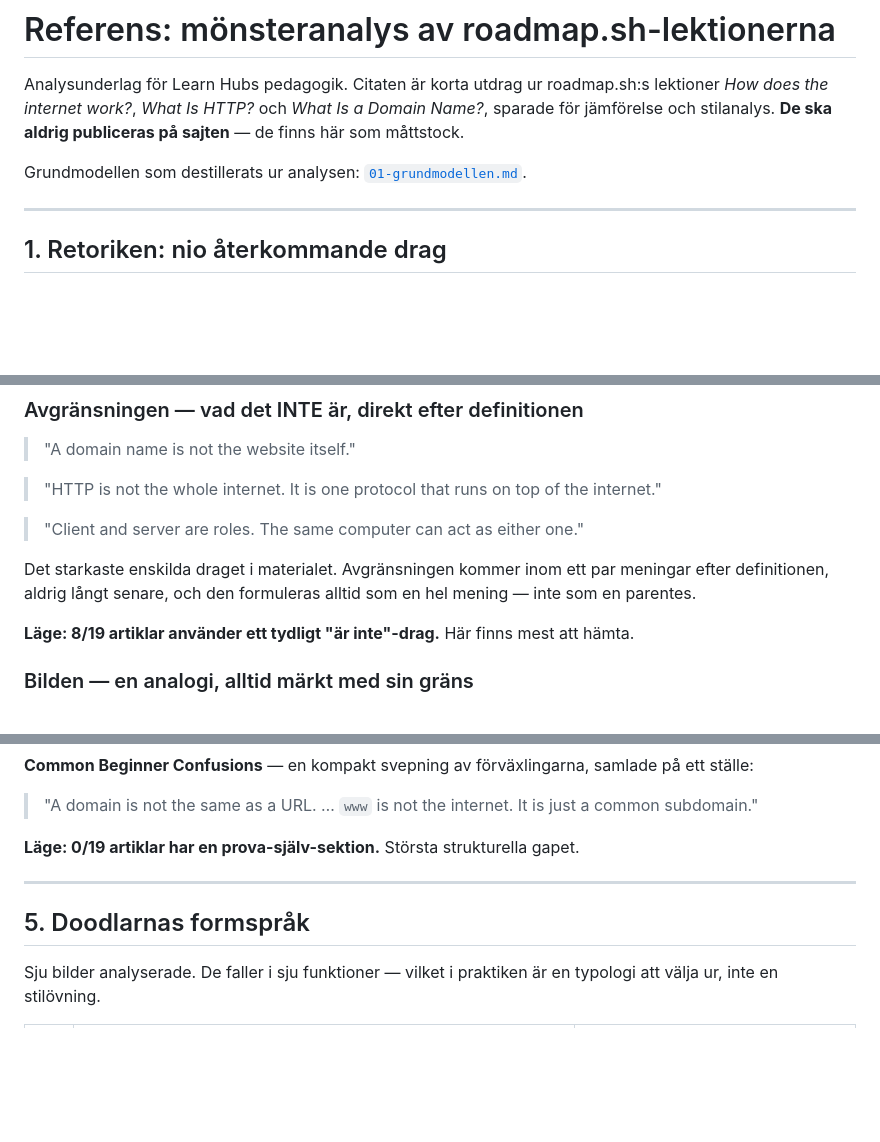
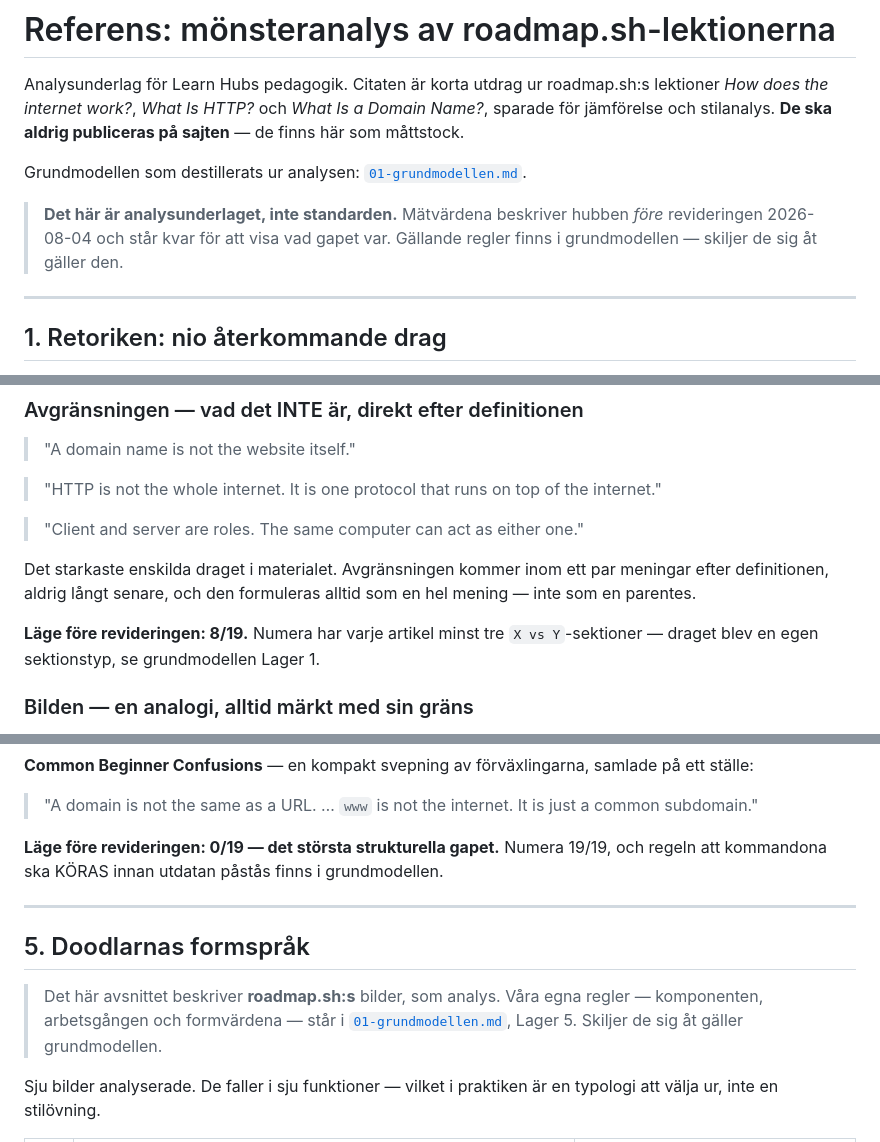
Before and after one commit to BeeBarry/PersonalWebsite, a Markdown page: docs/pedagogik/00-referens-monsteranalys.md, 3 parts joined by grey strips. Rendered like a GitHub page; blank space fills up the shorter version.

```diff
--- a/docs/pedagogik/00-referens-monsteranalys.md
+++ b/docs/pedagogik/00-referens-monsteranalys.md
@@ -5,6 +5,10 @@ Analysunderlag för Learn Hubs pedagogik. Citaten är korta utdrag ur roadmap.sh
 jämförelse och stilanalys. **De ska aldrig publiceras på sajten** — de finns här som måttstock.
 
 Grundmodellen som destillerats ur analysen: [`01-grundmodellen.md`](01-grundmodellen.md).
+
+> **Det här är analysunderlaget, inte standarden.** Mätvärdena beskriver hubben *före*
+> revideringen 2026-08-04 och står kvar för att visa vad gapet var. Gällande regler finns i
+> grundmodellen — skiljer de sig åt gäller den.
 
 ---
 
@@ -49,7 +53,8 @@ Det starkaste enskilda draget i materialet. Avgränsningen kommer inom ett par m
 definitionen, aldrig långt senare, och den formuleras alltid som en hel mening — inte som en
 parentes.
 
-**Läge: 8/19 artiklar använder ett tydligt "är inte"-drag.** Här finns mest att hämta.
+**Läge före revideringen: 8/19.** Numera har varje artikel minst tre `X vs Y`-sektioner —
+draget blev en egen sektionstyp, se grundmodellen Lager 1.
 
 ### Bilden — en analogi, alltid märkt med sin gräns
 
@@ -205,11 +210,16 @@ Att föregripa förvirringen som övningen själv orsakar är det som gör den o
 
 > "A domain is not the same as a URL. … `www` is not the internet. It is just a common subdomain."
 
-**Läge: 0/19 artiklar har en prova-själv-sektion.** Största strukturella gapet.
+**Läge före revideringen: 0/19 — det största strukturella gapet.** Numera 19/19, och regeln
+att kommandona ska KÖRAS innan utdatan påstås finns i grundmodellen.
 
 ---
 
 ## 5. Doodlarnas formspråk
+
+> Det här avsnittet beskriver **roadmap.sh:s** bilder, som analys. Våra egna regler — komponenten,
+> arbetsgången och formvärdena — står i [`01-grundmodellen.md`](01-grundmodellen.md), Lager 5.
+> Skiljer de sig åt gäller grundmodellen.
 
 Sju bilder analyserade. De faller i sju funktioner — vilket i praktiken är en typologi att
 välja ur, inte en stilövning.
```
Also changed, not shown: other parts of docs/pedagogik/00-referens-monsteranalys.md (+2 -2 lines), CLAUDE.md (added, +65 -0 lines), docs/pedagogik/01-grundmodellen.md (+69 -11 lines).
